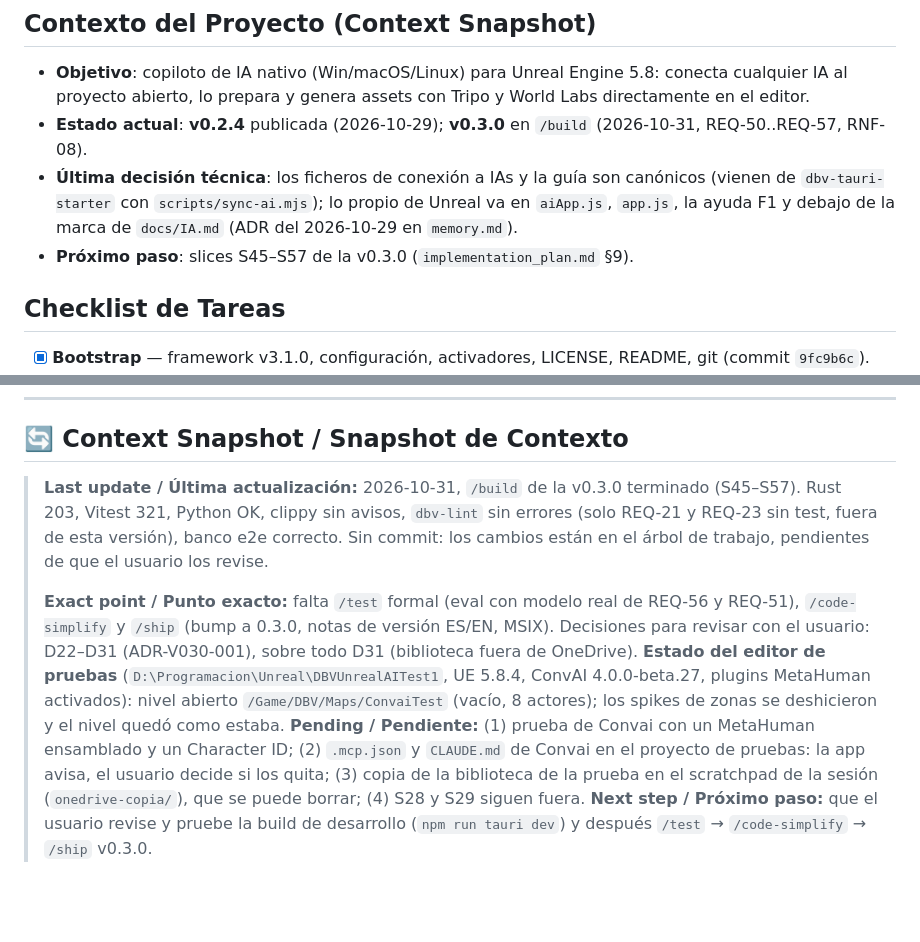
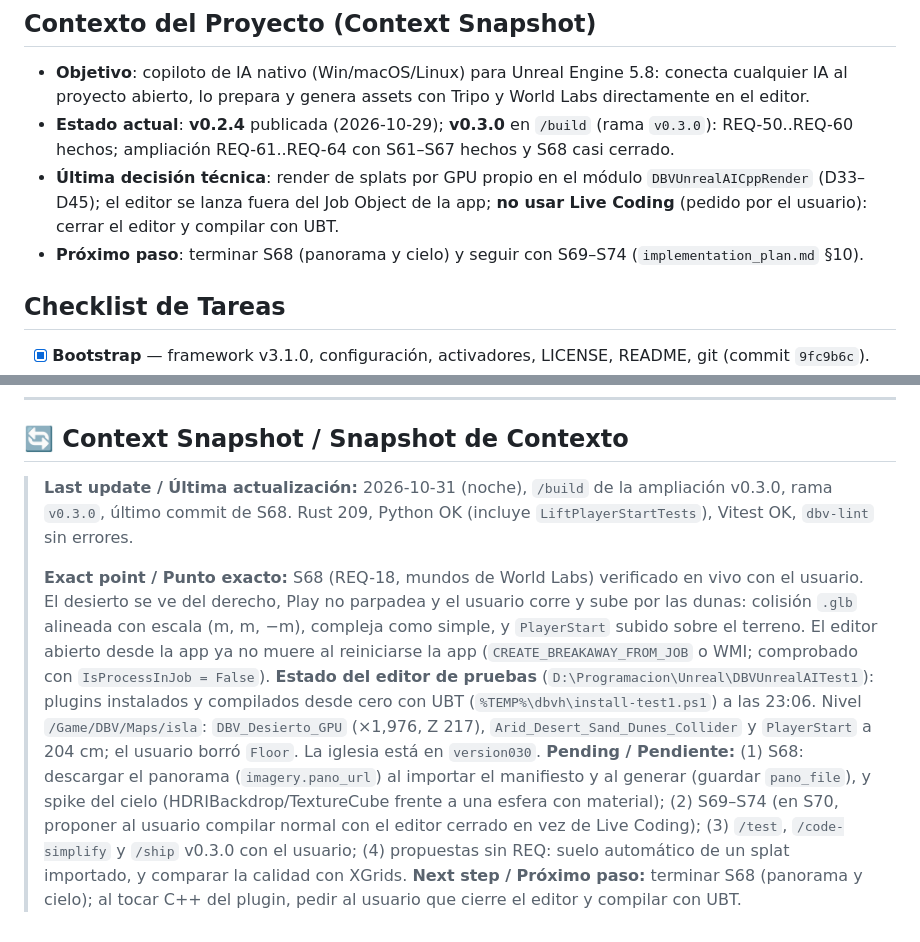
Before and after one commit to davidbuenov/dbv-unreal-ai, a Markdown page: dbv-specs-ops/task.md, 2 parts joined by grey strips. GitHub-like rendering; blank space fills up the shorter version.

Commit message:
docs(S68): estado guardado para continuar — mundos caminables verificados con el usuario; pendiente panorama y cielo
Co-Authored-By: Claude Opus 5.5 <noreply@anthropic.com>

```diff
--- a/dbv-specs-ops/task.md
+++ b/dbv-specs-ops/task.md
@@ -3,9 +3,9 @@
 ## Contexto del Proyecto (Context Snapshot)
 
 * **Objetivo**: copiloto de IA nativo (Win/macOS/Linux) para Unreal Engine 5.8: conecta cualquier IA al proyecto abierto, lo prepara y genera assets con Tripo y World Labs directamente en el editor.
-* **Estado actual**: **v0.2.4** publicada (2026-10-29); **v0.3.0** en `/build` (2026-10-31, REQ-50..REQ-57, RNF-08).
-* **Última decisión técnica**: los ficheros de conexión a IAs y la guía son canónicos (vienen de `dbv-tauri-starter` con `scripts/sync-ai.mjs`); lo propio de Unreal va en `aiApp.js`, `app.js`, la ayuda F1 y debajo de la marca de `docs/IA.md` (ADR del 2026-10-29 en `memory.md`).
-* **Próximo paso**: slices S45–S57 de la v0.3.0 (`implementation_plan.md` §9).
+* **Estado actual**: **v0.2.4** publicada (2026-10-29); **v0.3.0** en `/build` (rama `v0.3.0`): REQ-50..REQ-60 hechos; ampliación REQ-61..REQ-64 con S61–S67 hechos y S68 casi cerrado.
+* **Última decisión técnica**: render de splats por GPU propio en el módulo `DBVUnrealAICppRender` (D33–D45); el editor se lanza fuera del Job Object de la app; **no usar Live Coding** (pedido por el usuario): cerrar el editor y compilar con UBT.
+* **Próximo paso**: terminar S68 (panorama y cielo) y seguir con S69–S74 (`implementation_plan.md` §10).
 
 ## Checklist de Tareas
 
@@ -200,9 +200,9 @@
 
 ## 🔄 Context Snapshot / Snapshot de Contexto
 
-> **Last update / Última actualización:** 2026-10-31, `/build` de la v0.3.0 terminado (S45–S57). Rust 203, Vitest 321, Python OK, clippy sin avisos, `dbv-lint` sin errores (solo REQ-21 y REQ-23 sin test, fuera de esta versión), banco e2e correcto. Sin commit: los cambios están en el árbol de trabajo, pendientes de que el usuario los revise.
+> **Last update / Última actualización:** 2026-10-31 (noche), `/build` de la ampliación v0.3.0, rama `v0.3.0`, último commit de S68. Rust 209, Python OK (incluye `LiftPlayerStartTests`), Vitest OK, `dbv-lint` sin errores.
 >
-> **Exact point / Punto exacto:** falta `/test` formal (eval con modelo real de REQ-56 y REQ-51), `/code-simplify` y `/ship` (bump a 0.3.0, notas de versión ES/EN, MSIX). Decisiones para revisar con el usuario: D22–D31 (ADR-V030-001), sobre todo D31 (biblioteca fuera de OneDrive).
-> **Estado del editor de pruebas** (`D:\Programacion\Unreal\DBVUnrealAITest1`, UE 5.8.4, ConvAI 4.0.0-beta.27, plugins MetaHuman activados): nivel abierto `/Game/DBV/Maps/ConvaiTest` (vacío, 8 actores); los spikes de zonas se deshicieron y el nivel quedó como estaba.
-> **Pending / Pendiente:** (1) prueba de Convai con un MetaHuman ensamblado y un Character ID; (2) `.mcp.json` y `CLAUDE.md` de Convai en el proyecto de pruebas: la app avisa, el usuario decide si los quita; (3) copia de la biblioteca de la prueba en el scratchpad de la sesión (`onedrive-copia/`), que se puede borrar; (4) S28 y S29 siguen fuera.
-> **Next step / Próximo paso:** que el usuario revise y pruebe la build de desarrollo (`npm run tauri dev`) y después `/test` → `/code-simplify` → `/ship` v0.3.0.
+> **Exact point / Punto exacto:** S68 (REQ-18, mundos de World Labs) verificado en vivo con el usuario. El desierto se ve del derecho, Play no parpadea y el usuario corre y sube por las dunas: colisión `.glb` alineada con escala (m, m, −m), compleja como simple, y `PlayerStart` subido sobre el terreno. El editor abierto desde la app ya no muere al reiniciarse la app (`CREATE_BREAKAWAY_FROM_JOB` o WMI; comprobado con `IsProcessInJob = False`).
+> **Estado del editor de pruebas** (`D:\Programacion\Unreal\DBVUnrealAITest1`): plugins instalados y compilados desde cero con UBT (`%TEMP%\dbvh\install-test1.ps1`) a las 23:06. Nivel `/Game/DBV/Maps/isla`: `DBV_Desierto_GPU` (×1,976, Z 217), `Arid_Desert_Sand_Dunes_Collider` y `PlayerStart` a 204 cm; el usuario borró `Floor`. La iglesia está en `version030`.
+> **Pending / Pendiente:** (1) S68: descargar el panorama (`imagery.pano_url`) al importar el manifiesto y al generar (guardar `pano_file`), y spike del cielo (HDRIBackdrop/TextureCube frente a una esfera con material); (2) S69–S74 (en S70, proponer al usuario compilar normal con el editor cerrado en vez de Live Coding); (3) `/test`, `/code-simplify` y `/ship` v0.3.0 con el usuario; (4) propuestas sin REQ: suelo automático de un splat importado, y comparar la calidad con XGrids.
+> **Next step / Próximo paso:** terminar S68 (panorama y cielo); al tocar C++ del plugin, pedir al usuario que cierre el editor y compilar con UBT.
```
Also changed, not shown: dbv-specs-ops/memory.md (+1 -1 lines).
